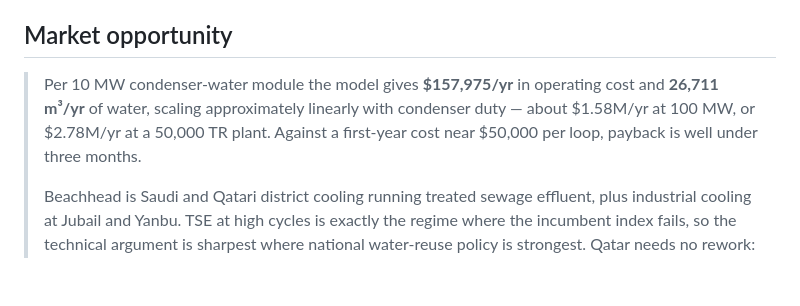
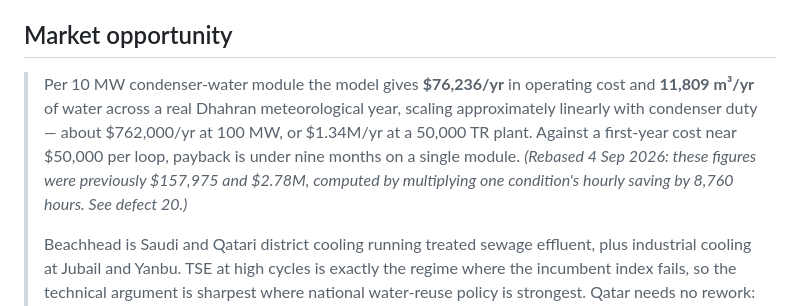
Before and after one commit to furqan5/mizan, a Markdown page: docs/application_answers.md, the part around the change. Drawn GitHub-style; blank space fills up the shorter version.

```diff
--- a/docs/application_answers.md
+++ b/docs/application_answers.md
@@ -80,7 +80,7 @@ Three independent literature sweeps returned the same answer on this point: *"No
 
 ## Market opportunity
 
-> Per 10 MW condenser-water module the model gives **$157,975/yr** in operating cost and **26,711 m³/yr** of water, scaling approximately linearly with condenser duty — about $1.58M/yr at 100 MW, or $2.78M/yr at a 50,000 TR plant. Against a first-year cost near $50,000 per loop, payback is well under three months.
+> Per 10 MW condenser-water module the model gives **$76,236/yr** in operating cost and **11,809 m³/yr** of water across a real Dhahran meteorological year, scaling approximately linearly with condenser duty — about $762,000/yr at 100 MW, or $1.34M/yr at a 50,000 TR plant. Against a first-year cost near $50,000 per loop, payback is under nine months on a single module. *(Rebased 4 Sep 2026: these figures were previously $157,975 and $2.78M, computed by multiplying one condition's hourly saving by 8,760 hours. See defect 20.)*
 >
 > Beachhead is Saudi and Qatari district cooling running treated sewage effluent, plus industrial cooling at Jubail and Yanbu. TSE at high cycles is exactly the regime where the incumbent index fails, so the technical argument is sharpest where national water-reuse policy is strongest. Qatar needs no rework: same physics, same equipment, same water policy.
 
```
Also changed, not shown: docs/commercialisation.md (+24 -11 lines), docs/defect_register.md (+20 -1 lines).
